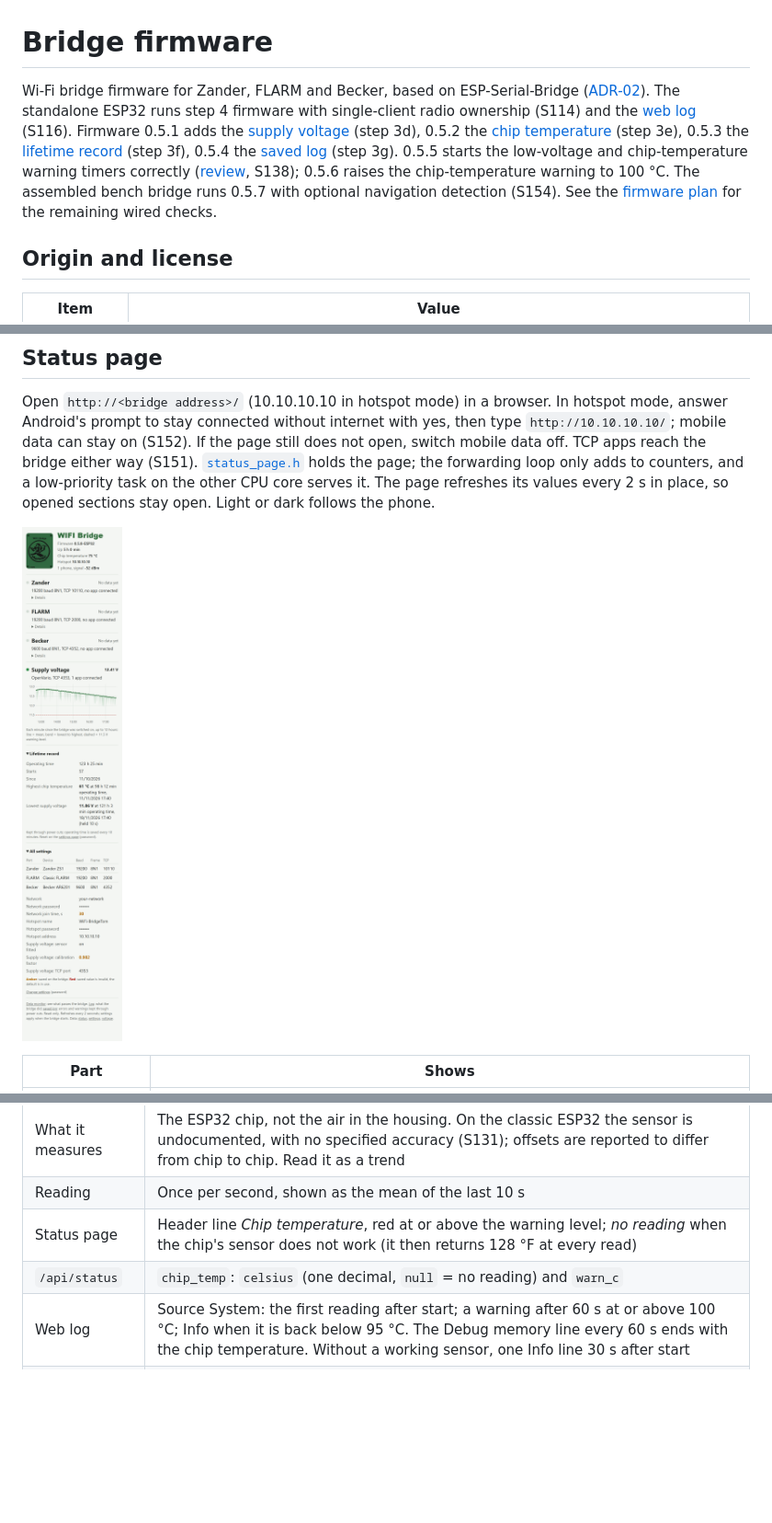
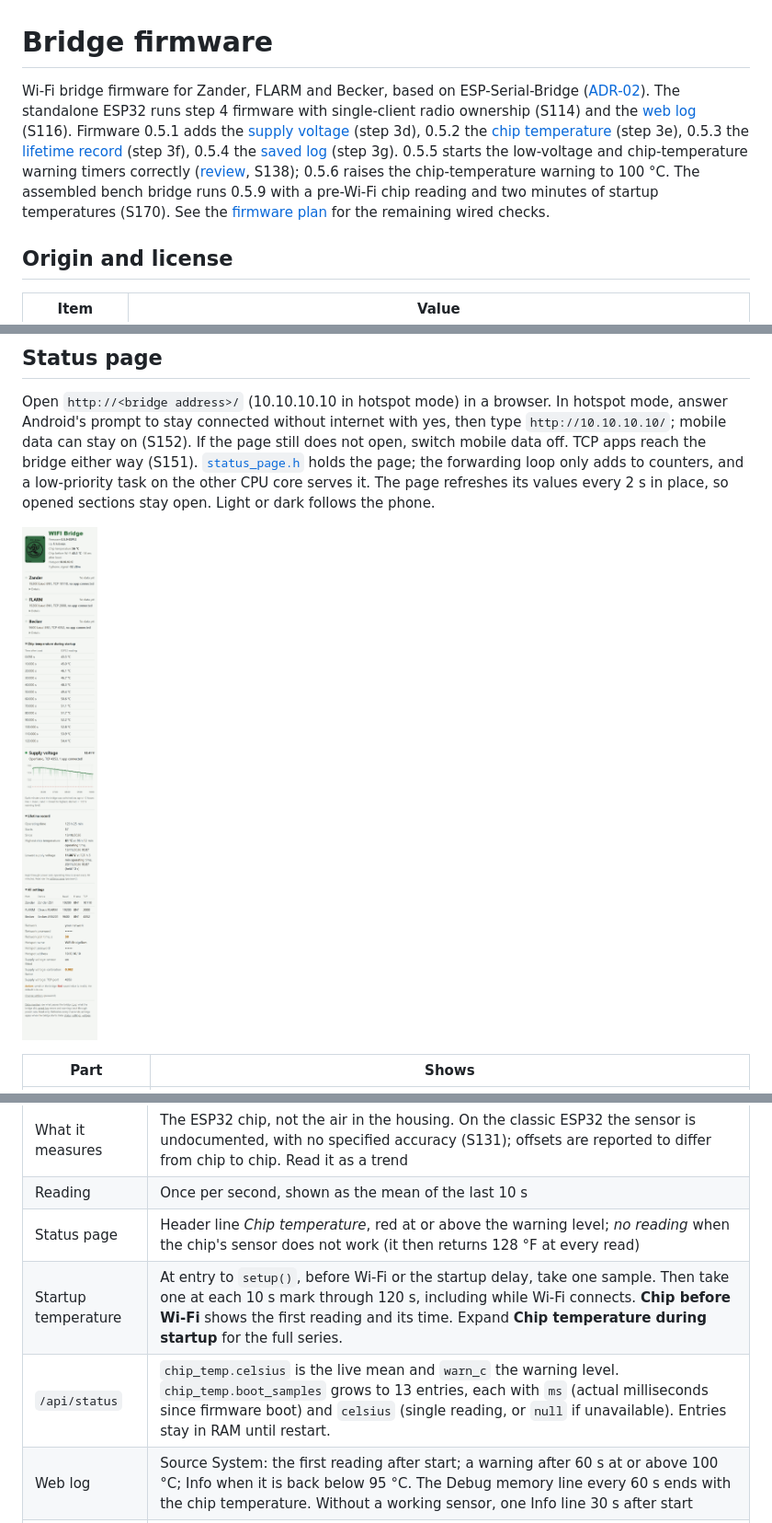
Before and after one commit to MomoRC-tech/Becker-AR6201-to-OpenSoar, a Markdown page: firmware/bridge/README.md, 3 parts joined by grey strips. Shown at 92% size. Drawn GitHub-style; pictures changed too: docs/images/status-page.png; blank space fills up the shorter version.

```diff
--- a/firmware/bridge/README.md
+++ b/firmware/bridge/README.md
@@ -1,6 +1,6 @@
 # Bridge firmware
 
-Wi-Fi bridge firmware for Zander, FLARM and Becker, based on ESP-Serial-Bridge ([ADR-02](../../docs/design/architecture.md#adr-02)). The standalone ESP32 runs step 4 firmware with single-client radio ownership (S114) and the [web log](#web-log) (S116). Firmware 0.5.1 adds the [supply voltage](#supply-voltage) (step 3d), 0.5.2 the [chip temperature](#chip-temperature) (step 3e), 0.5.3 the [lifetime record](#lifetime-record) (step 3f), 0.5.4 the [saved log](#saved-log) (step 3g). 0.5.5 starts the low-voltage and chip-temperature warning timers correctly ([review](../../docs/research/reviews/2026-11-19-firmware-0.5.4-review.md), S138); 0.5.6 raises the chip-temperature warning to 100 °C. The assembled bench bridge runs 0.5.7 with optional navigation detection (S154). See the [firmware plan](../../docs/project/roadmap.md#firmware-plan) for the remaining wired checks.
+Wi-Fi bridge firmware for Zander, FLARM and Becker, based on ESP-Serial-Bridge ([ADR-02](../../docs/design/architecture.md#adr-02)). The standalone ESP32 runs step 4 firmware with single-client radio ownership (S114) and the [web log](#web-log) (S116). Firmware 0.5.1 adds the [supply voltage](#supply-voltage) (step 3d), 0.5.2 the [chip temperature](#chip-temperature) (step 3e), 0.5.3 the [lifetime record](#lifetime-record) (step 3f), 0.5.4 the [saved log](#saved-log) (step 3g). 0.5.5 starts the low-voltage and chip-temperature warning timers correctly ([review](../../docs/research/reviews/2026-11-19-firmware-0.5.4-review.md), S138); 0.5.6 raises the chip-temperature warning to 100 °C. The assembled bench bridge runs 0.5.9 with a pre-Wi-Fi chip reading and two minutes of startup temperatures (S170). See the [firmware plan](../../docs/project/roadmap.md#firmware-plan) for the remaining wired checks.
 
 ## Origin and license
 
@@ -181,7 +181,8 @@ The ESP32 reads its own internal temperature sensor ([plan](../../docs/project/r
 | What it measures | The ESP32 chip, not the air in the housing. On the classic ESP32 the sensor is undocumented, with no specified accuracy (S131); offsets are reported to differ from chip to chip. Read it as a trend |
 | Reading | Once per second, shown as the mean of the last 10 s |
 | Status page | Header line *Chip temperature*, red at or above the warning level; *no reading* when the chip's sensor does not work (it then returns 128 °F at every read) |
-| `/api/status` | `chip_temp`: `celsius` (one decimal, `null` = no reading) and `warn_c` |
+| Startup temperature | At entry to `setup()`, before Wi-Fi or the startup delay, take one sample. Then take one at each 10 s mark through 120 s, including while Wi-Fi connects. **Chip before Wi-Fi** shows the first reading and its time. Expand **Chip temperature during startup** for the full series. |
+| `/api/status` | `chip_temp.celsius` is the live mean and `warn_c` the warning level. `chip_temp.boot_samples` grows to 13 entries, each with `ms` (actual milliseconds since firmware boot) and `celsius` (single reading, or `null` if unavailable). Entries stay in RAM until restart. |
 | Web log | Source System: the first reading after start; a warning after 60 s at or above 100 °C; Info when it is back below 95 °C. The Debug memory line every 60 s ends with the chip temperature. Without a working sensor, one Info line 30 s after start |
 | No shutdown | The bridge keeps forwarding at any temperature. Losing FLARM and radio data in flight is worse than running warm |
 | Warning level | 100 °C, set by the owner to cover the sensor's offset: the assembled bridge read 72–80 °C open on a desk at 23 °C room temperature while the ESP32 stayed barely warm to the touch at 0.8 W input (S142) |
```
Also changed, not shown: docs/project/roadmap.md (+18 -2 lines), docs/research/sources.md (+1 -0 lines), docs/images/log-page.png, docs/images/saved-page.png, 5 other files.
